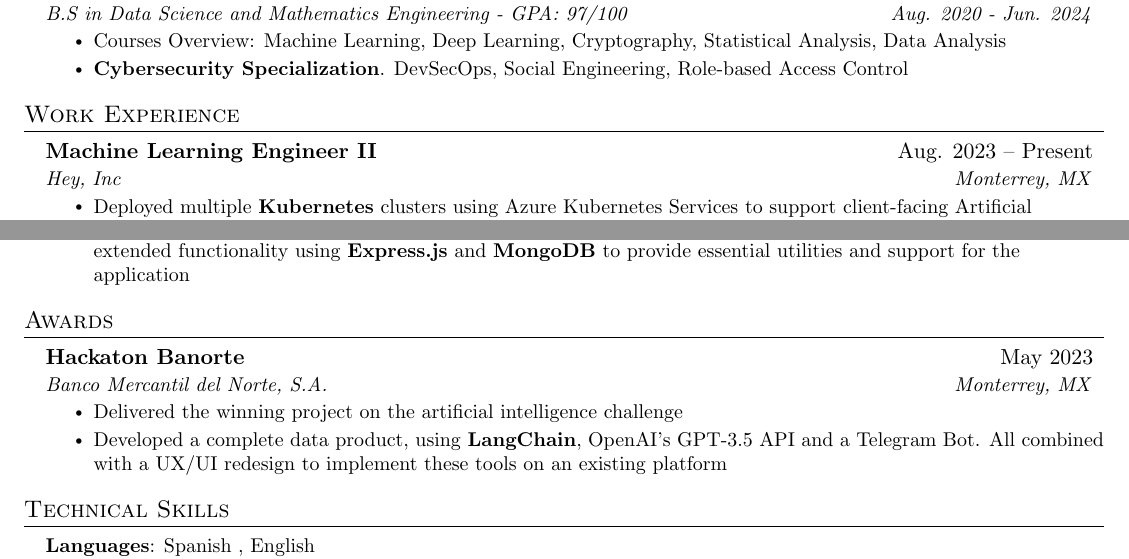
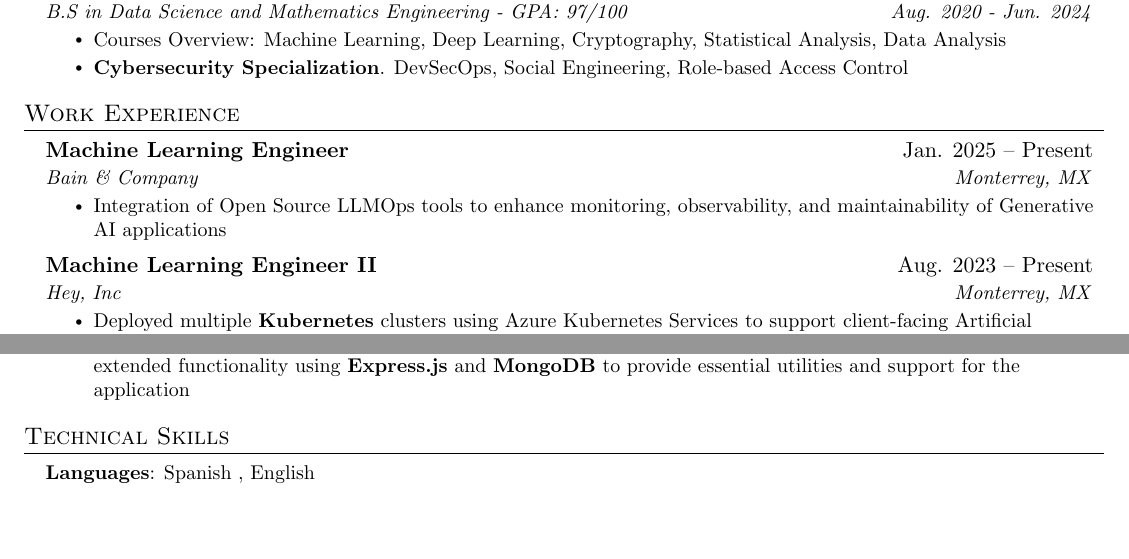
Before and after one commit to kmontocam/kmontocam.com-frontend, a LaTeX CV (files/resume.tex): two parts of the page, joined at a grey line, cut so that both start at the same text, the shorter picture padded with empty space. Compiled offline with pdfLaTeX.

Commit message:
feat: job update in resume

```diff
--- a/files/resume.tex
+++ b/files/resume.tex
@@ -104,6 +104,12 @@
 \section{\en{Work Experience}\es{Experiencia Laboral}}
 \resumeSubHeadingListStart
 \resumeSubheading
+{\en{Machine Learning Engineer}\es{Ingeniero en Inteligencia Artificial}}
+{\en{Jan.}\es{Ene.} 2025 -- \en{Present}\es{Actualidad}}{Bain \& Company}{Monterrey, \en{MX}\es{México}}
+\resumeItemListStart
+\resumeItem{\en{Integration of Open Source LLMOps tools to enhance monitoring, observability, and maintainability of Generative AI applications}\es{Integración de herramientas de LLMOps de código abierto para mejorar la monitorización, observabilidad y mantenimiento de aplicaciones de IA Generativa}}
+\resumeItemListEnd
+\resumeSubheading
 {\en{Machine Learning Engineer II}\es{Subgerente de Inteligencia Artificial}}
 {\en{Aug.}\es{Ago.} 2023 -- \en{Present}\es{Actualidad}}{Hey, Inc}{Monterrey, \en{MX}\es{México}}
 \resumeItemListStart
@@ -139,17 +145,6 @@
 \resumeItemListEnd
 \resumeSubHeadingListEnd
 
-\section{\en{Awards}\es{Reconocimientos}}
-\resumeSubHeadingListStart
-\resumeSubheading
-{Hackaton Banorte}{\en{May}\es{Mayo} 2023}
-{Banco Mercantil del Norte, S.A.}{Monterrey, \en{MX}\es{México}}
-\resumeItemListStart
-\resumeItem{\en{Delivered the winning project on the artificial intelligence challenge}\es{Proyecto ganador del desafío de inteligencia artificial}}
-\resumeItem{\en{Developed a complete data product, using \textbf{LangChain}, OpenAI's GPT-3.5 API and a Telegram Bot. All combined with a UX/UI redesign to implement these tools on an existing platform}\es{Desarrollo de un producto de datos completo, utilizando \textbf{LangChain}, la API de GPT3 de OpenAI y un bot de Telegram. Todo combinado con un rediseño UX/UI para implementar estas herramientas en la aplicación móvil del banco}}
-\resumeItemListEnd
-\resumeSubHeadingListEnd
-
 \section{\en{Technical Skills}\es{Habilidades Técnicas}}
 \begin{itemize}[leftmargin=0.15in, label={}]
 	\small{\item{
```
